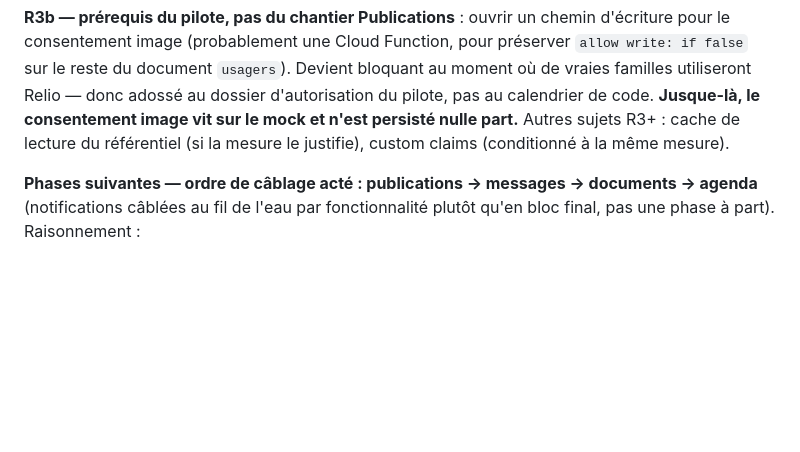
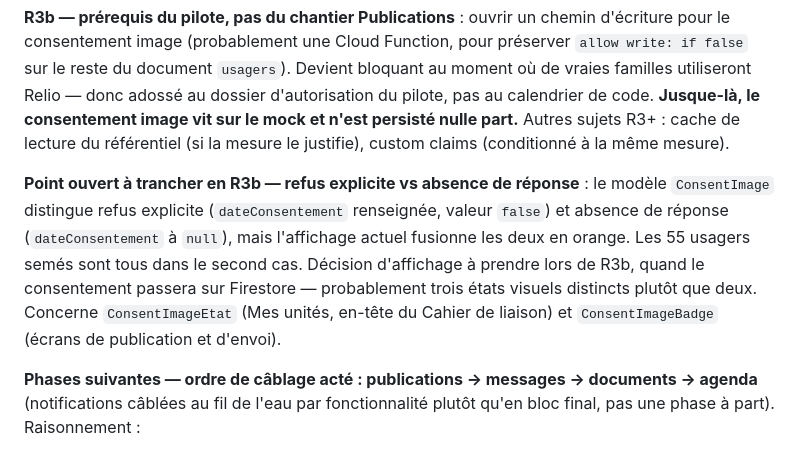
Before and after one commit to relioapp2026/relio, a Markdown page: CLAUDE.md, the part around the change. GitHub-like rendering; blank space fills up the shorter version.

Commit message:
docs: consigner le point ouvert refus explicite vs absence de réponse (R3b)
Le modèle ConsentImage sait distinguer les deux cas via dateConsentement,
l'affichage ne le fait pas. Sans donnée réelle aujourd'hui (les 55 usagers
semés n'ont jamais été sollicités), mais la distinction devient signifiante
dès que de vraies familles répondront : « a refusé » est une décision à
respecter, « jamais demandé » est une tâche à faire.

Co-Authored-By: Claude Opus 5 <noreply@anthropic.com>

```diff
--- a/CLAUDE.md
+++ b/CLAUDE.md
@@ -149,6 +149,8 @@ Ce qui a été fait en R1 :
 
 **R3b — prérequis du pilote, pas du chantier Publications** : ouvrir un chemin d'écriture pour le consentement image (probablement une Cloud Function, pour préserver `allow write: if false` sur le reste du document `usagers`). Devient bloquant au moment où de vraies familles utiliseront Relio — donc adossé au dossier d'autorisation du pilote, pas au calendrier de code. **Jusque-là, le consentement image vit sur le mock et n'est persisté nulle part.** Autres sujets R3+ : cache de lecture du référentiel (si la mesure le justifie), custom claims (conditionné à la même mesure).
 
+**Point ouvert à trancher en R3b — refus explicite vs absence de réponse** : le modèle `ConsentImage` distingue refus explicite (`dateConsentement` renseignée, valeur `false`) et absence de réponse (`dateConsentement` à `null`), mais l'affichage actuel fusionne les deux en orange. Les 55 usagers semés sont tous dans le second cas. Décision d'affichage à prendre lors de R3b, quand le consentement passera sur Firestore — probablement trois états visuels distincts plutôt que deux. Concerne `ConsentImageEtat` (Mes unités, en-tête du Cahier de liaison) et `ConsentImageBadge` (écrans de publication et d'envoi).
+
 **Phases suivantes — ordre de câblage acté : publications → messages → documents → agenda** (notifications câblées au fil de l'eau par fonctionnalité plutôt qu'en bloc final, pas une phase à part). Raisonnement :
 - **Publications d'abord**, pas par priorité fonctionnelle mais parce que c'est ce chantier qui pose les patterns réutilisés ensuite par tout le reste : règles Firestore scopées par `unitesAcces`, upload photos vers Storage, pagination du feed, soft delete (`masquee`/`dateMasquage`). Le Journal de vie en découle directement, puisqu'il est alimenté par les publications.
 - **Messagerie immédiatement après** : c'est le cœur réel du cahier de liaison papier que Relio remplace — l'échange bilatéral quotidien entre pro et famille. Ni l'agenda ni les documents ne remplacent le carnet ; la messagerie, si.
```
